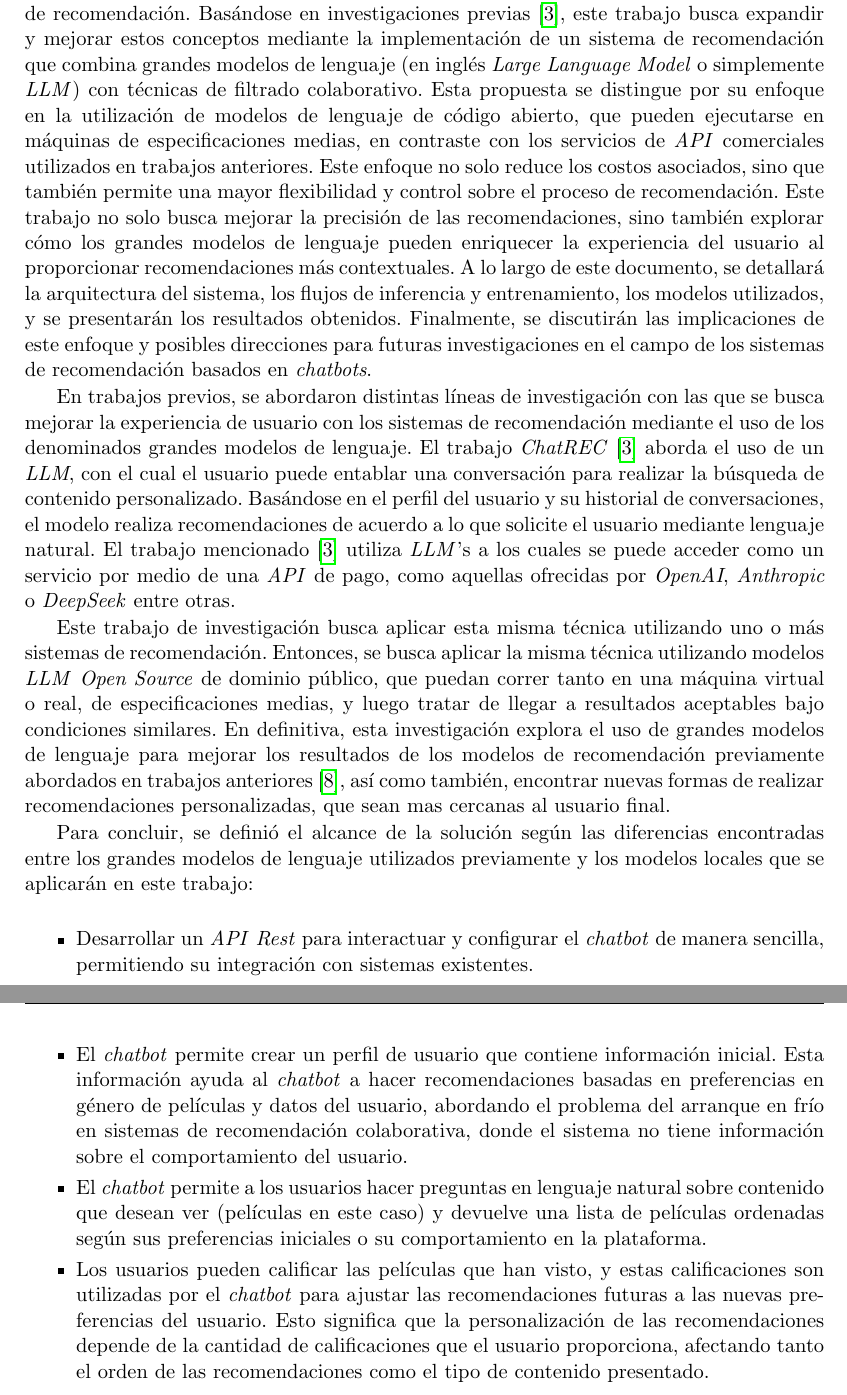
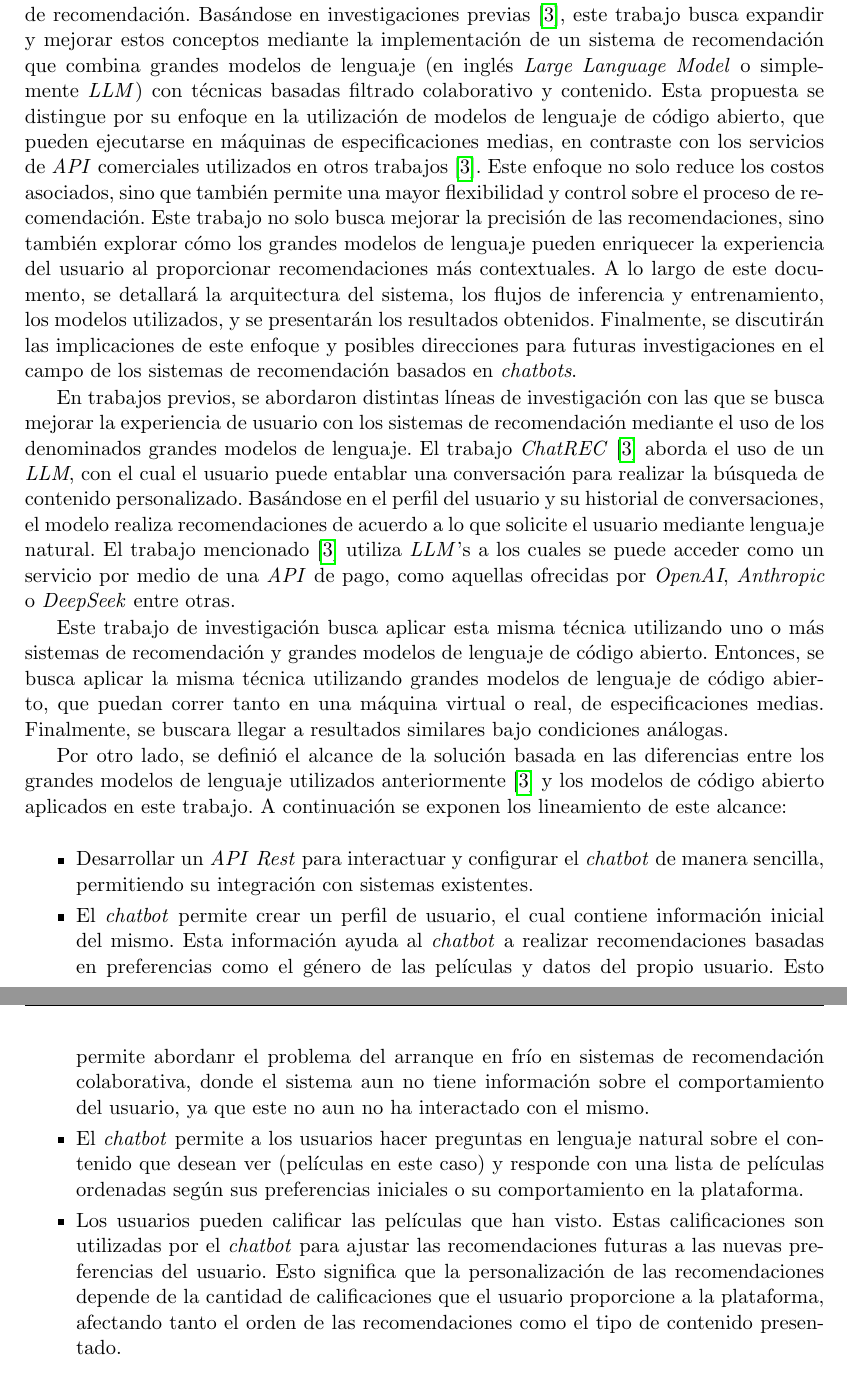
Before and after one commit to adrianmarino/thesis-paper-tex, a LaTeX thesis (thesis.tex): two parts of pages 9 and 10 of 97, joined at a grey line, cut so that both start at the same text. Compiled offline with pdfLaTeX.

Commit message:
feat: ceack an improce introduction readability

```diff
--- a/thesis.tex
+++ b/thesis.tex
@@ -68,24 +68,24 @@
 
 \chapter{Introducción}
 
-En la era digital actual, la personalización de contenido se ha convertido en un aspecto crucial para mejorar la experiencia del usuario en diversas plataformas de entretenimiento y servicios en línea. Este trabajo de investigación se centra en el desarrollo de un \textit{chatbot} innovador para la recomendación personalizada de contenido, específicamente enfocado en películas, utilizando técnicas avanzadas de procesamiento de lenguaje natural y sistemas de recomendación. Basándose en investigaciones previas \cite{chatrec}, este trabajo busca expandir y mejorar estos conceptos mediante la implementación de un sistema de recomendación que combina grandes modelos de lenguaje (en inglés \textit{Large Language Model} o simplemente \textit{LLM}) con técnicas de filtrado colaborativo.
-Esta propuesta se distingue por su enfoque en la utilización de modelos de lenguaje de código abierto, que pueden ejecutarse en máquinas de especificaciones medias, en contraste con los servicios de \textit{API} comerciales utilizados en trabajos anteriores. Este enfoque no solo reduce los costos asociados, sino que también permite una mayor flexibilidad y control sobre el proceso de recomendación.
+En la era digital actual, la personalización de contenido se ha convertido en un aspecto crucial para mejorar la experiencia del usuario en diversas plataformas de entretenimiento y servicios en línea. Este trabajo de investigación se centra en el desarrollo de un \textit{chatbot} innovador para la recomendación personalizada de contenido, específicamente enfocado en películas, utilizando técnicas avanzadas de procesamiento de lenguaje natural y sistemas de recomendación. Basándose en investigaciones previas \cite{chatrec}, este trabajo busca expandir y mejorar estos conceptos mediante la implementación de un sistema de recomendación que combina grandes modelos de lenguaje (en inglés \textit{Large Language Model} o simplemente \textit{LLM}) con técnicas basadas filtrado colaborativo y contenido.
+Esta propuesta se distingue por su enfoque en la utilización de modelos de lenguaje de código abierto, que pueden ejecutarse en máquinas de especificaciones medias, en contraste con los servicios de \textit{API} comerciales utilizados en otros trabajos  \cite{chatrec}. Este enfoque no solo reduce los costos asociados, sino que también permite una mayor flexibilidad y control sobre el proceso de recomendación.
 Este trabajo no solo busca mejorar la precisión de las recomendaciones, sino también explorar cómo los grandes modelos de lenguaje pueden enriquecer la experiencia del usuario al proporcionar recomendaciones más contextuales.
 A lo largo de este documento, se detallará la arquitectura del sistema, los flujos de inferencia y entrenamiento, los modelos utilizados, y se presentarán los resultados obtenidos. Finalmente, se discutirán las implicaciones de este enfoque y posibles direcciones para futuras investigaciones en el campo de los sistemas de recomendación basados en \textit{chatbots}.
 
 En trabajos previos, se abordaron distintas líneas de investigación con las que se busca mejorar la experiencia de usuario con los sistemas de recomendación mediante el uso de los denominados grandes modelos de lenguaje. El trabajo \textit{ChatREC} \cite{chatrec} aborda el uso de un \textit{LLM}, con el cual el usuario puede entablar una conversación para realizar la búsqueda de contenido personalizado. Basándose en el perfil del usuario y su historial de conversaciones, el modelo realiza recomendaciones de acuerdo a lo que solicite el usuario mediante lenguaje natural. El trabajo mencionado \cite{chatrec} utiliza \textit{LLM}'s a los cuales se puede acceder como un servicio por medio de una \textit{API} de pago, como aquellas ofrecidas por \textit{OpenAI}, \textit{Anthropic} o \textit{DeepSeek} entre otras.
 
-Este trabajo de investigación busca aplicar esta misma técnica utilizando uno o más sistemas de recomendación. Entonces, se busca aplicar la misma técnica utilizando modelos \textit{LLM} \textit{Open Source} de dominio público, que puedan correr tanto en una máquina virtual o real, de especificaciones medias, y luego tratar de llegar a resultados aceptables bajo condiciones similares. En definitiva, esta investigación explora el uso de grandes modelos de lenguaje para mejorar los resultados de los modelos de recomendación previamente abordados en trabajos anteriores \cite{src}, así como también, encontrar nuevas formas de realizar recomendaciones personalizadas, que sean mas cercanas al usuario final.
-
-Para concluir, se definió el alcance de la solución según las diferencias encontradas entre los grandes modelos de lenguaje utilizados previamente y los modelos locales que se aplicarán en este trabajo:
+Este trabajo de investigación busca aplicar esta misma técnica utilizando uno o más sistemas de recomendación y grandes modelos de lenguaje de código abierto. Entonces, se busca aplicar la misma técnica utilizando grandes modelos de lenguaje de código abierto, que puedan correr tanto en una máquina virtual o real, de especificaciones medias. Finalmente, se buscara llegar a resultados similares bajo condiciones análogas.
+
+Por otro lado, se definió el alcance de la solución basada en las diferencias entre los grandes modelos de lenguaje utilizados anteriormente \cite{chatrec} y los modelos de código abierto aplicados en este trabajo. A continuación se exponen los lineamiento de este alcance:
 
 \begin{itemize}
 	\setlength{\itemsep}{3pt}
 
 	\item Desarrollar un \textit{API} \textit{Rest} para interactuar y configurar el \textit{chatbot} de manera sencilla, permitiendo su integración con sistemas existentes.
-	\item El \textit{chatbot} permite crear un perfil de usuario que contiene información inicial. Esta información ayuda al \textit{chatbot} a hacer recomendaciones basadas en preferencias en género de películas y datos del usuario, abordando el problema del arranque en frío en sistemas de recomendación colaborativa, donde el sistema no tiene información sobre el comportamiento del usuario.
-	\item El \textit{chatbot} permite a los usuarios hacer preguntas en lenguaje natural sobre contenido que desean ver (películas en este caso) y devuelve una lista de películas ordenadas según sus preferencias iniciales o su comportamiento en la plataforma.
-	\item Los usuarios pueden calificar las películas que han visto, y estas calificaciones son utilizadas por el \textit{chatbot} para ajustar las recomendaciones futuras a las nuevas preferencias del usuario. Esto significa que la personalización de las recomendaciones depende de la cantidad de calificaciones que el usuario proporciona, afectando tanto el orden de las recomendaciones como el tipo de contenido presentado.
+	\item El \textit{chatbot} permite crear un perfil de usuario, el cual contiene información inicial del mismo. Esta información ayuda al \textit{chatbot} a realizar recomendaciones basadas en preferencias como el género de las películas y datos del propio usuario. Esto permite abordanr el problema del arranque en frío en sistemas de recomendación colaborativa, donde el sistema aun no tiene información sobre el comportamiento del usuario, ya que este no aun no ha interactado con el mismo.
+	\item El \textit{chatbot} permite a los usuarios hacer preguntas en lenguaje natural sobre el contenido que desean ver (películas en este caso) y responde con una lista de películas ordenadas según sus preferencias iniciales o su comportamiento en la plataforma.
+	\item Los usuarios pueden calificar las películas que han visto. Estas calificaciones son utilizadas por el \textit{chatbot} para ajustar las recomendaciones futuras a las nuevas preferencias del usuario. Esto significa que la personalización de las recomendaciones depende de la cantidad de calificaciones que el usuario proporcione a la plataforma, afectando tanto el orden de las recomendaciones como el tipo de contenido presentado.
 \end{itemize}
 
 \chapter{Modelo de datos y análisis exploratorio}
```
